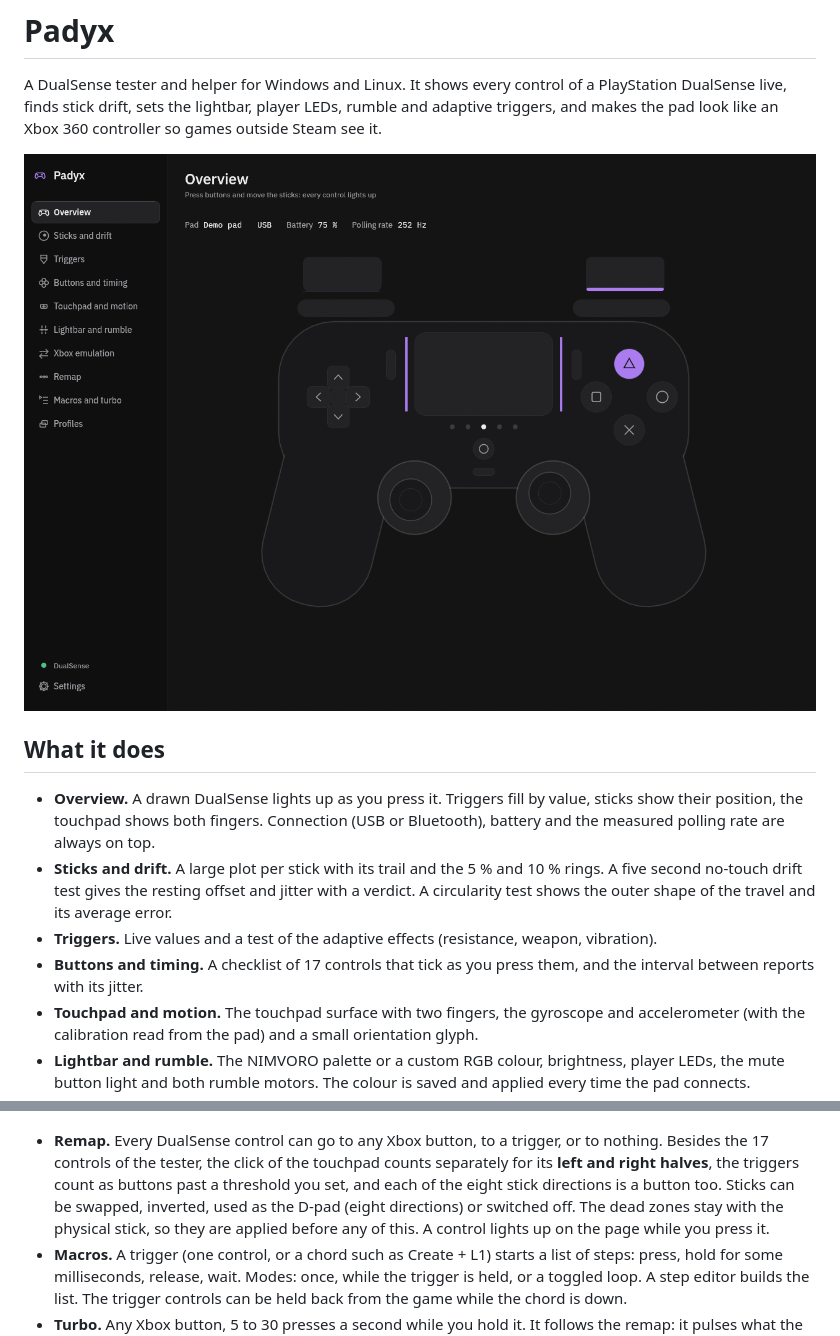
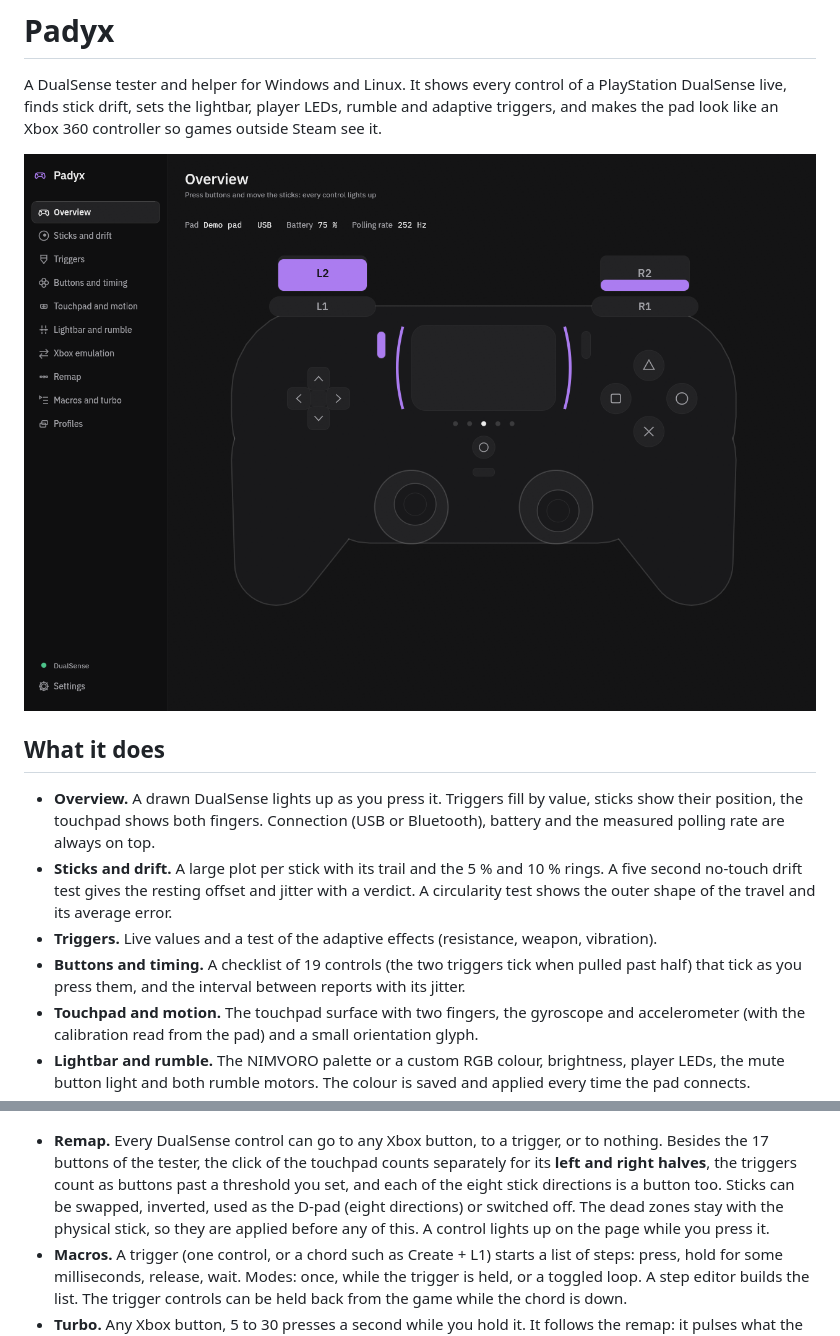
Before and after one commit to GrigoryyKach/padyx, a Markdown page: README.md, 2 parts joined by grey strips. GitHub-like rendering; pictures changed too: assets/screenshots/dark-en-overview.png.

Commit message:
Padyx 1.0.1: DualSense outline, trigger labels, lightbar fix, L2/R2 in the checklist
Co-Authored-By: Claude Sonnet 5.5 <noreply@anthropic.com>

```diff
--- a/README.md
+++ b/README.md
@@ -9,7 +9,7 @@ A DualSense tester and helper for Windows and Linux. It shows every control of a
 - **Overview.** A drawn DualSense lights up as you press it. Triggers fill by value, sticks show their position, the touchpad shows both fingers. Connection (USB or Bluetooth), battery and the measured polling rate are always on top.
 - **Sticks and drift.** A large plot per stick with its trail and the 5 % and 10 % rings. A five second no-touch drift test gives the resting offset and jitter with a verdict. A circularity test shows the outer shape of the travel and its average error.
 - **Triggers.** Live values and a test of the adaptive effects (resistance, weapon, vibration).
-- **Buttons and timing.** A checklist of 17 controls that tick as you press them, and the interval between reports with its jitter.
+- **Buttons and timing.** A checklist of 19 controls (the two triggers tick when pulled past half) that tick as you press them, and the interval between reports with its jitter.
 - **Touchpad and motion.** The touchpad surface with two fingers, the gyroscope and accelerometer (with the calibration read from the pad) and a small orientation glyph.
 - **Lightbar and rumble.** The NIMVORO palette or a custom RGB colour, brightness, player LEDs, the mute button light and both rumble motors. The colour is saved and applied every time the pad connects.
 - **Xbox emulation.** A virtual Xbox 360 pad for every DualSense, with the real pad hidden from games while it is on. Dead zones (inner, outer and anti), response curves, trigger dead zones, the touchpad click and Mute as extra buttons, and the strength of the rumble games send back. A per-pad native mode for games that know the DualSense. See below.
@@ -44,7 +44,7 @@ These work on the virtual Xbox pad, so they apply while the Xbox emulation is on
 
 ![Remap](assets/screenshots/dark-en-remap.png)
 
-- **Remap.** Every DualSense control can go to any Xbox button, to a trigger, or to nothing. Besides the 17 controls of the tester, the click of the touchpad counts separately for its **left and right halves**, the triggers count as buttons past a threshold you set, and each of the eight stick directions is a button too. Sticks can be swapped, inverted, used as the D-pad (eight directions) or switched off. The dead zones stay with the physical stick, so they are applied before any of this. A control lights up on the page while you press it.
+- **Remap.** Every DualSense control can go to any Xbox button, to a trigger, or to nothing. Besides the 17 buttons of the tester, the click of the touchpad counts separately for its **left and right halves**, the triggers count as buttons past a threshold you set, and each of the eight stick directions is a button too. Sticks can be swapped, inverted, used as the D-pad (eight directions) or switched off. The dead zones stay with the physical stick, so they are applied before any of this. A control lights up on the page while you press it.
 - **Macros.** A trigger (one control, or a chord such as Create + L1) starts a list of steps: press, hold for some milliseconds, release, wait. Modes: once, while the trigger is held, or a toggled loop. A step editor builds the list. The trigger controls can be held back from the game while the chord is down.
 - **Turbo.** Any Xbox button, 5 to 30 presses a second while you hold it. It follows the remap: it pulses what the game would receive.
 - **Profiles.** Named sets of the remap, dead zones, macros, turbo and, if you like, a lightbar colour. The default profile is always there. Pick one by hand, or turn on **switching by game**: Padyx reads the name of the program in front (twice a second, read only) and uses the first profile whose list of programs contains it, falling back to the one you picked. Profiles can be duplicated, exported to a JSON file and imported again (also by dropping the file on the window). The rumble strength and the native-mode pads are the same in every profile.
```
Also changed, not shown: assets/screenshots/dark-en-buttons.png, assets/screenshots/dark-ru-buttons.png (added), assets/screenshots/dark-ru-overview.png, assets/screenshots/light-en-buttons.png, assets/screenshots/light-en-overview.png, 9 other files.
